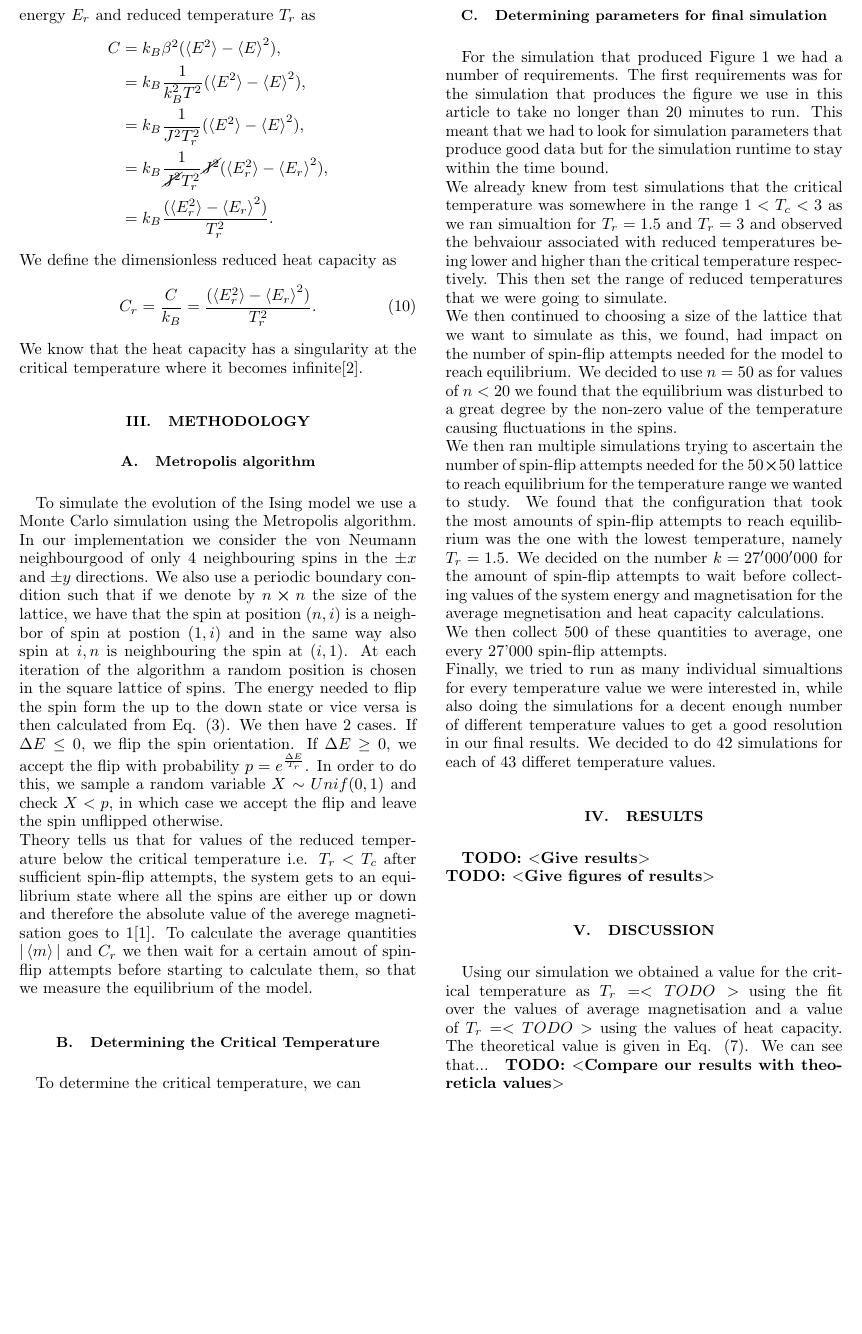
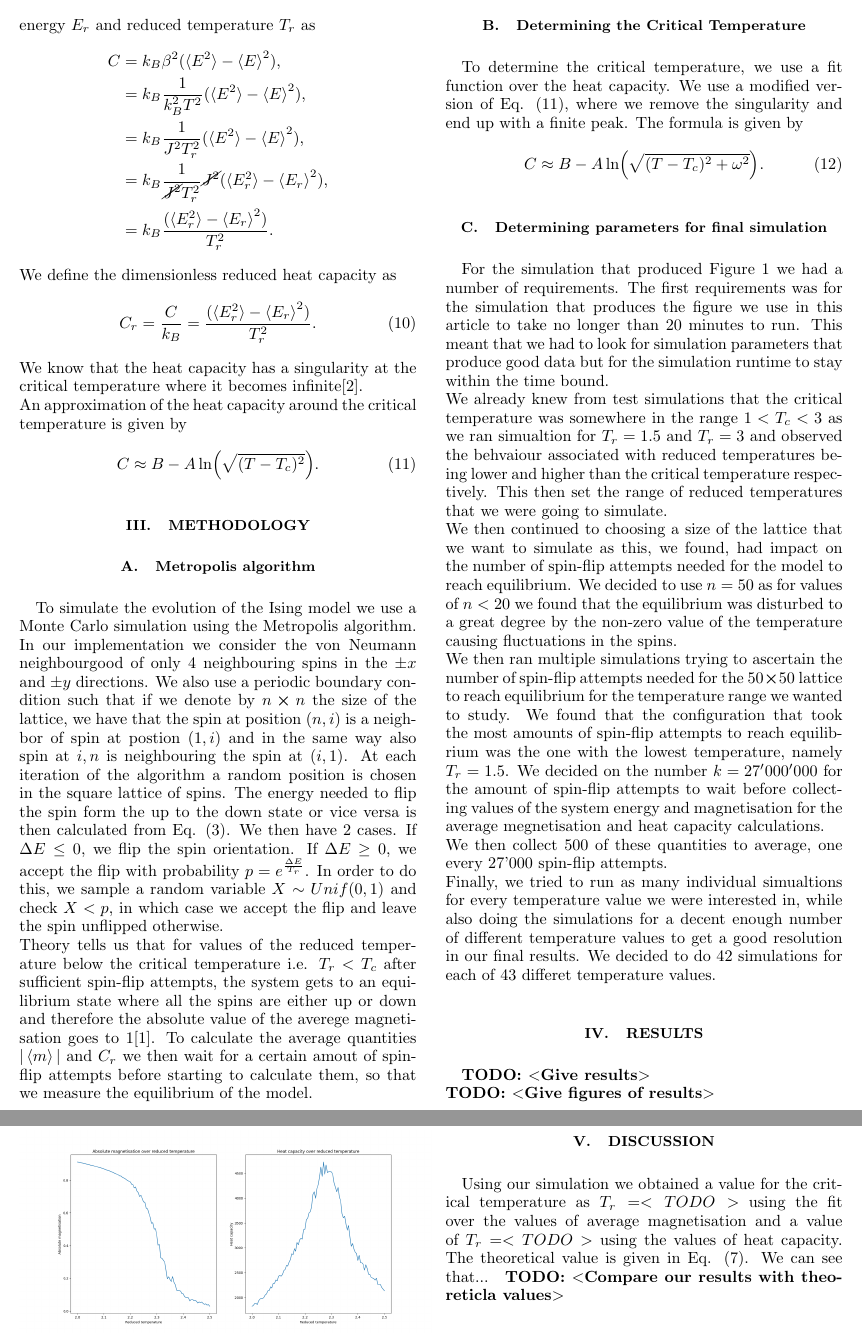
Before and after one commit to HiperLoop/SIM, a LaTeX paper (tex/main.tex): part of page 2 of 3 before the commit and two parts of pages 2 and 3 of 3 after it, the two joined at a grey line, cut so that both start at the same text, the shorter picture padded with empty space. Compiled offline with pdfLaTeX.

Commit message:
added heat capacity to theory and method

```diff
--- a/tex/main.tex
+++ b/tex/main.tex
@@ -189,7 +189,11 @@ Utrecht University}
     \begin{equation}
         C_r = \frac{C}{k_B} = \frac{(\braket{E_r^2} - \braket{E_r}^2)}{T_r^2}. \label{reduced_heat_capacity}
     \end{equation}
-    We know that the heat capacity has a singularity at the critical temperature where it becomes infinite\cite{Onsager1944}.
+    We know that the heat capacity has a singularity at the critical temperature where it becomes infinite\cite{Onsager1944}.\\
+    An approximation of the heat capacity around the critical temperature is given by
+    \begin{equation}
+        C \approx B - A\ln(\sqrt{(T - T_c)^2}). \label{approx_C}
+    \end{equation}
 
 \section{Methodology}
     \subsection{Metropolis algorithm}
@@ -198,7 +202,10 @@ Utrecht University}
         Theory tells us that for values of the reduced temperature below the critical temperature i.e. $T_r < T_c$ after sufficient spin-flip attempts, the system gets to an equilibrium state where all the spins are either up or down and therefore the absolute value of the averege magnetisation goes to 1\cite{Blundell2010}.
         To calculate the average quantities $|\braket{m}|$ and $C_r$ we then wait for a certain amout of spin-flip attempts before starting to calculate them, so that we measure the equilibrium of the model.
         \subsection{Determining the Critical Temperature}
-            To determine the critical temperature, we can
+            To determine the critical temperature, we use a fit function over the heat capacity. We use a modified version of Eq. (\ref{approx_C}), where we remove the singularity and end up with a finite peak. The formula is given by
+            \begin{equation}
+                C \approx B - A\ln(\sqrt{(T - T_c)^2 + \omega^2}). \label{fit_C}
+            \end{equation}
         \subsection{Determining parameters for final simulation}
             For the simulation that produced Figure \ref{fig:results} we had a number of requirements. The first requirements was for the simulation that produces the figure we use in this article to take no longer than 20 minutes to run. This meant that we had to look for simulation parameters that produce good data but for the simulation runtime to stay within the time bound.\\
             We already knew from test simulations that the critical temperature was somewhere in the range $1 < T_c < 3$ as we ran simualtion for $T_r = 1.5$ and $T_r = 3$ and observed the behvaiour associated with reduced temperatures being lower and higher than the critical temperature respectively. This then set the range of reduced temperatures that we were going to simulate.\\
```
Also changed, not shown: tex/main.pdf, 1 other file.
